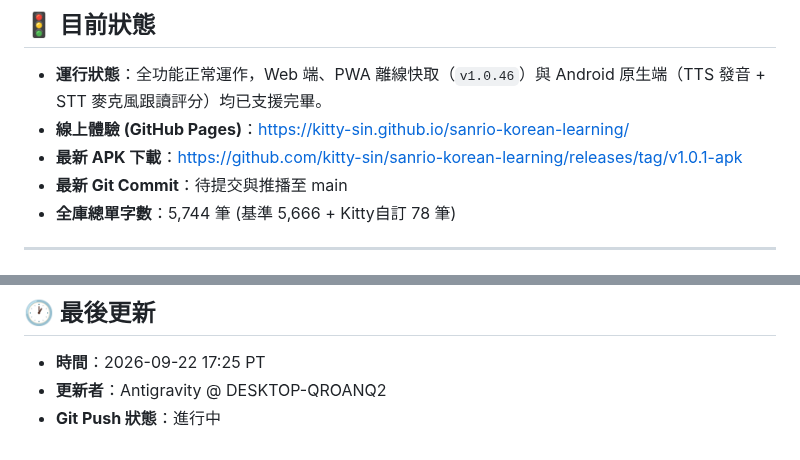
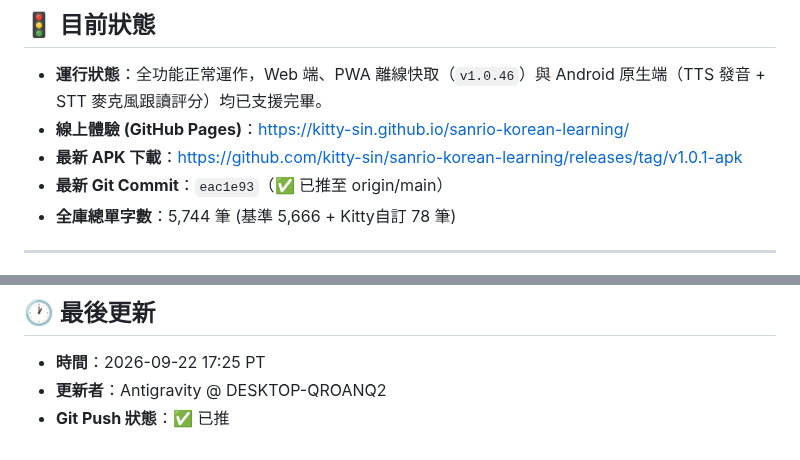
Before and after one commit to kitty-sin/sanrio-korean-learning, a Markdown page: handoff.md, 2 parts joined by grey strips. Rendered like a GitHub page.

Commit message:
docs: update handoff with commit eac1e93

```diff
--- a/handoff.md
+++ b/handoff.md
@@ -48,7 +48,7 @@
 - **運行狀態**：全功能正常運作，Web 端、PWA 離線快取（`v1.0.46`）與 Android 原生端（TTS 發音 + STT 麥克風跟讀評分）均已支援完畢。
 - **線上體驗 (GitHub Pages)**：[https://kitty-sin.github.io/sanrio-korean-learning/](https://kitty-sin.github.io/sanrio-korean-learning/)
 - **最新 APK 下載**：[https://github.com/kitty-sin/sanrio-korean-learning/releases/tag/v1.0.1-apk](https://github.com/kitty-sin/sanrio-korean-learning/releases/tag/v1.0.1-apk)
-- **最新 Git Commit**：待提交與推播至 main
+- **最新 Git Commit**：`eac1e93`（✅ 已推至 origin/main）
 - **全庫總單字數**：5,744 筆 (基準 5,666 + Kitty自訂 78 筆)
 
 ---
@@ -74,4 +74,4 @@
 
 - **時間**：2026-09-22 17:25 PT
 - **更新者**：Antigravity @ DESKTOP-QROANQ2
-- **Git Push 狀態**：進行中
+- **Git Push 狀態**：✅ 已推
```
